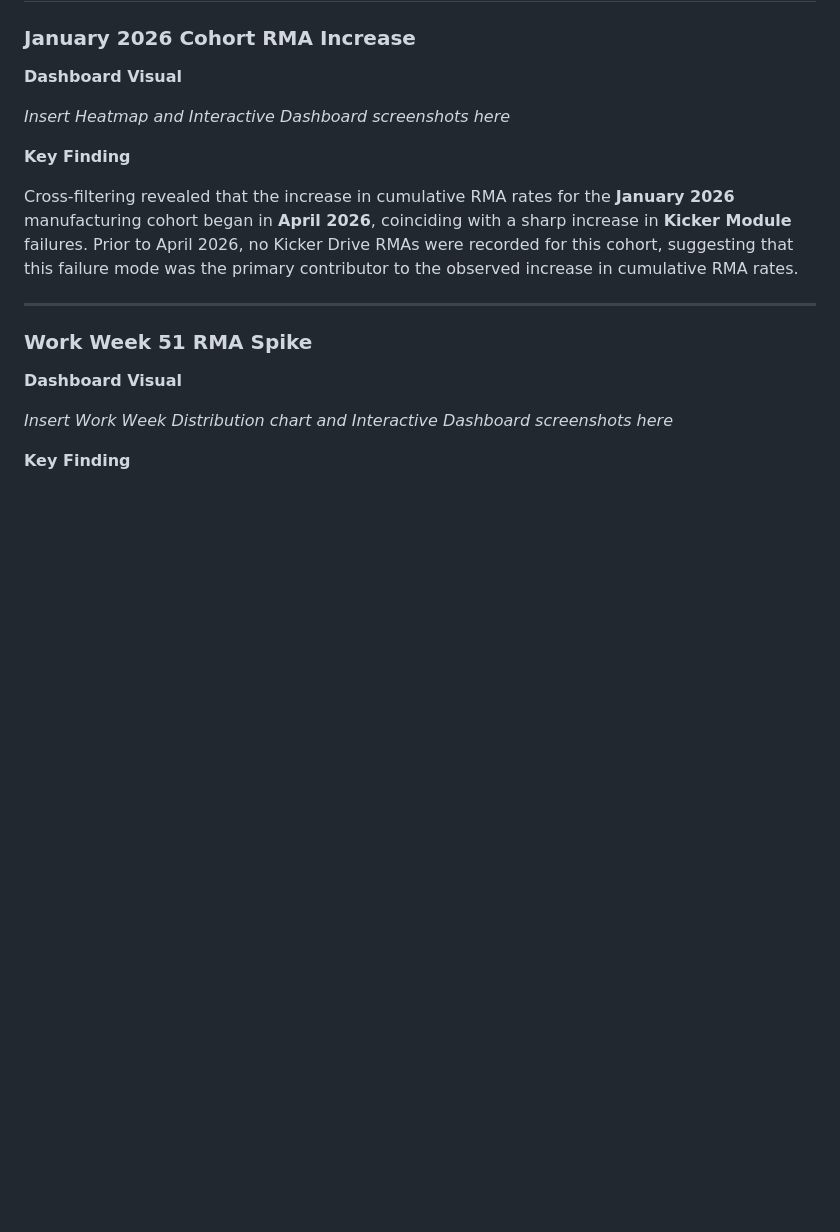
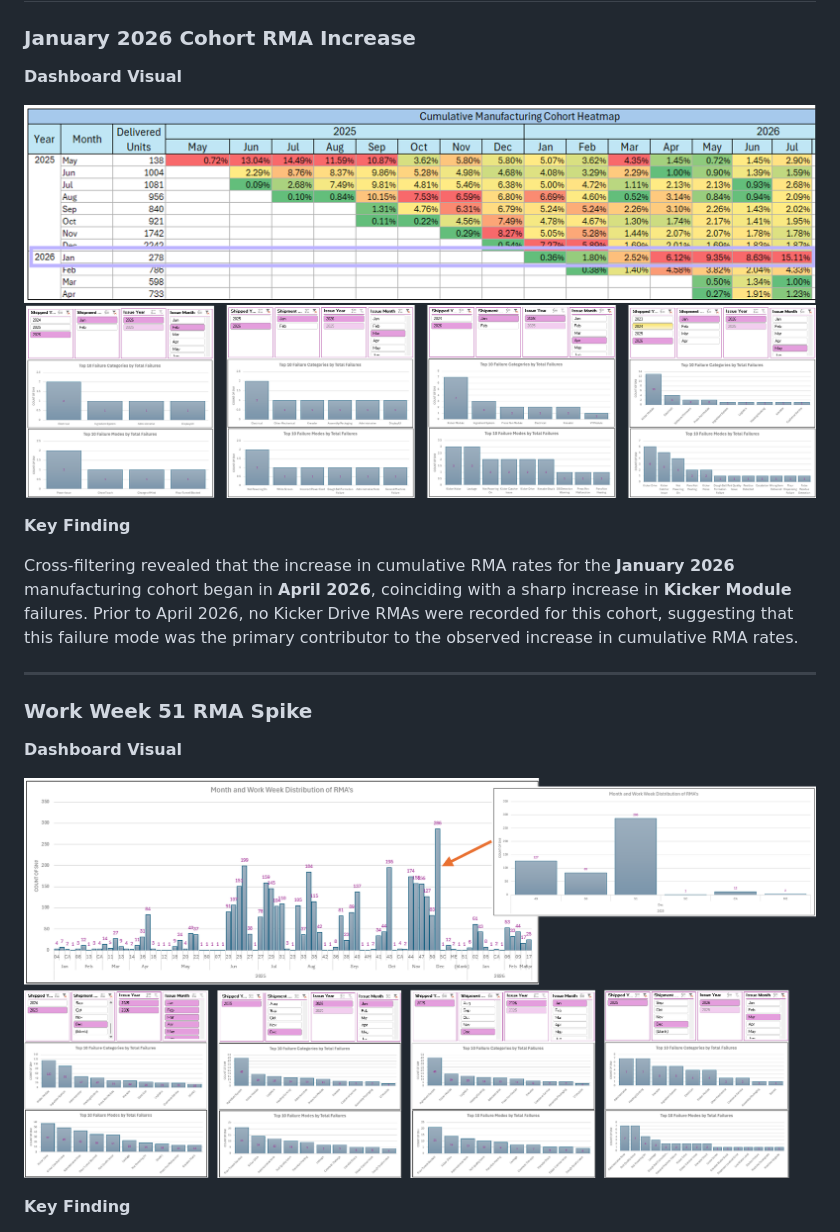
Before and after one commit to LovelyJavier/Product-Reliability-and-RMA-Analytics, a Markdown page: README.md, the part around one of its changes. GitHub-like rendering; blank space fills up the shorter version.

```diff
--- a/README.md
+++ b/README.md
@@ -104,7 +104,9 @@ Analyzed field quality RMA data to assess product reliability, compare manufactu
 
 **Dashboard Visual**
 
-*Insert Heatmap and Interactive Dashboard screenshots here*
+<p align="center">
+  <img src="Graph/Interactive Analysis_January 2026 Cohort RMA Increase.png" width="1000">
+</p>
 
 **Key Finding**
 
@@ -116,7 +118,9 @@ Cross-filtering revealed that the increase in cumulative RMA rates for the **Jan
 
 **Dashboard Visual**
 
-*Insert Work Week Distribution chart and Interactive Dashboard screenshots here*
+<p align="center">
+  <img src="Graph/Interactive Analysis_Week 51 RMA Spike.png" width="1000">
+</p>
 
 **Key Finding**
 
```
Also changed, not shown: other parts of README.md (+9 -9 lines).
